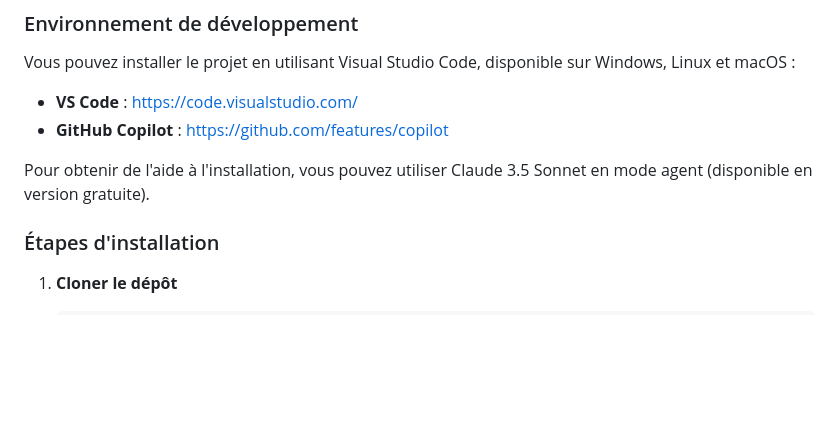
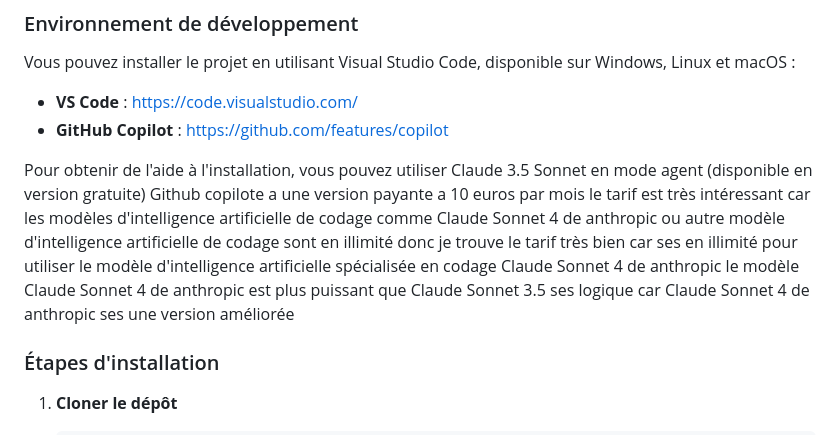
Before and after one commit to future-tech-artifficial-intelligence/AGI-concept-api-google-gemini-2.0-flash-french-version, a Markdown page: README.md, the part around the change. Drawn GitHub-style; blank space fills up the shorter version.

```diff
--- a/README.md
+++ b/README.md
@@ -342,7 +342,8 @@ Vous pouvez installer le projet en utilisant Visual Studio Code, disponible sur
 - **VS Code** : https://code.visualstudio.com/
 - **GitHub Copilot** : https://github.com/features/copilot
 
-Pour obtenir de l'aide à l'installation, vous pouvez utiliser Claude 3.5 Sonnet en mode agent (disponible en version gratuite).
+Pour obtenir de l'aide à l'installation, vous pouvez utiliser Claude 3.5 Sonnet en mode agent (disponible en version gratuite)
+Github copilote a une version payante a 10 euros par mois le tarif est très intéressant car les modèles d'intelligence artificielle de codage comme Claude Sonnet 4 de anthropic ou autre modèle d'intelligence artificielle de codage sont en illimité donc je trouve le tarif très bien car ses en illimité pour utiliser le modèle d'intelligence artificielle spécialisée en codage Claude Sonnet 4 de anthropic le modèle Claude Sonnet 4 de anthropic est plus puissant que Claude Sonnet 3.5 ses logique car Claude Sonnet 4 de anthropic ses une version améliorée
 
 ### Étapes d'installation
 
```
